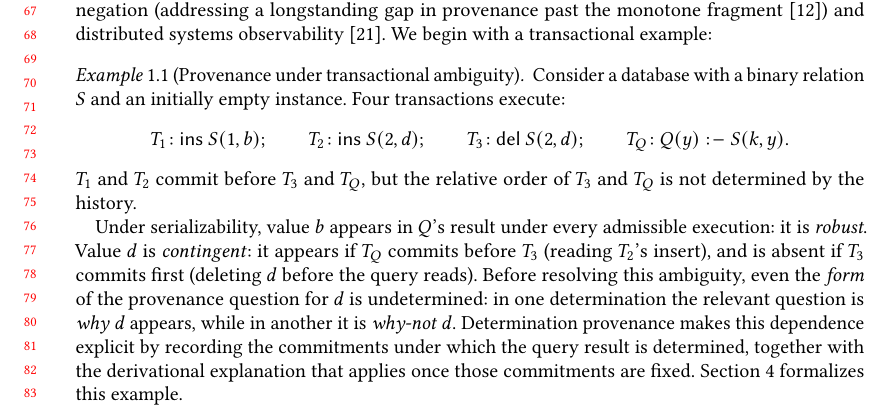
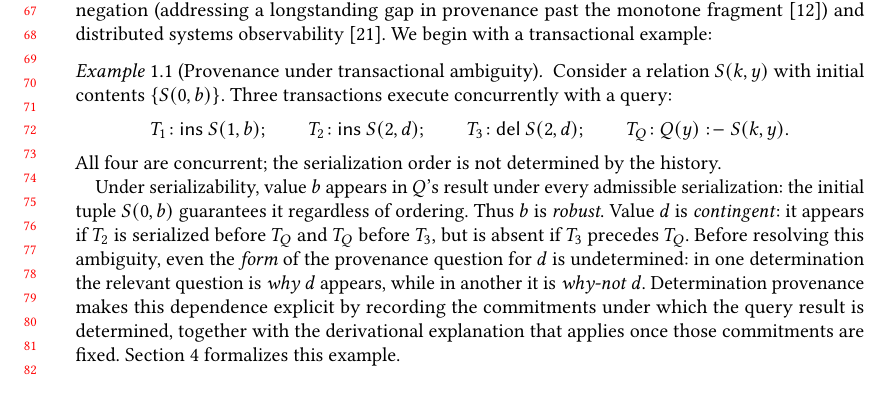
Before and after one commit to jhellerstein/provenance, a LaTeX paper (main.tex): part of page 2 of 29, cut so that both start at the same text, the shorter picture padded with empty space. Compiled offline with pdfLaTeX.

Commit message:
Fix example: EDB contains S(0,b) so b is robust regardless of serialization order; all txns fully concurrent

```diff
--- a/main.tex
+++ b/main.tex
@@ -166,23 +166,23 @@ semiring composes through relational algebra~\cite{green2007provenance}.
 
 \begin{example}[Provenance under transactional ambiguity]
   \label{ex:example}
-  Consider a database with a binary relation $S$
-  and an initially empty instance.
-  Four transactions execute:
+  Consider a relation $S(k,y)$ with initial contents $\{S(0,b)\}$.
+  Three transactions execute concurrently with a query:
   \[
     T_1\!: \textsf{ins } S(1,b);\qquad
     T_2\!: \textsf{ins } S(2,d);\qquad
     T_3\!: \textsf{del } S(2,d);\qquad
     T_Q\!: Q(y) \drule S(k,y).
   \]
-  $T_1$ and $T_2$ commit before $T_3$ and $T_Q$, but the relative
-  order of $T_3$ and $T_Q$ is not determined by the history.
+  All four are concurrent; the serialization order is not determined by
+  the history.
 
   Under serializability, value $b$ appears in $Q$'s result under every
-  admissible execution: it is \emph{robust}.
-  Value $d$ is \emph{contingent}: it appears if $T_Q$ commits before
-  $T_3$ (reading $T_2$'s insert), and is absent if $T_3$ commits first
-  (deleting $d$ before the query reads).
+  admissible serialization: the initial tuple $S(0,b)$ guarantees it
+  regardless of ordering.
+  Thus $b$ is \emph{robust}.
+  Value $d$ is \emph{contingent}: it appears if $T_2$ is serialized before
+  $T_Q$ and $T_Q$ before $T_3$, but is absent if $T_3$ precedes $T_Q$.
   Before resolving this ambiguity, even the \emph{form} of the provenance
   question for $d$ is undetermined: in one determination the relevant
   question is \emph{why} $d$ appears, while in another
```
